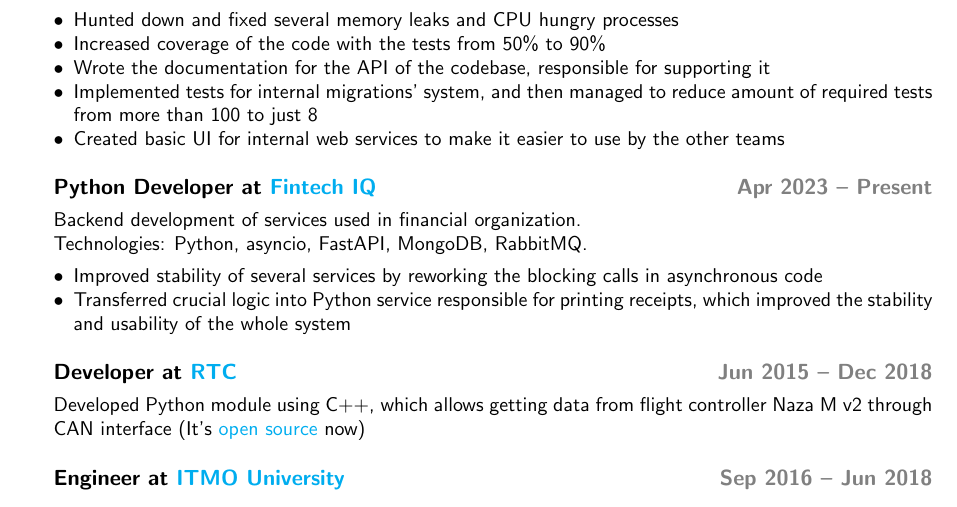
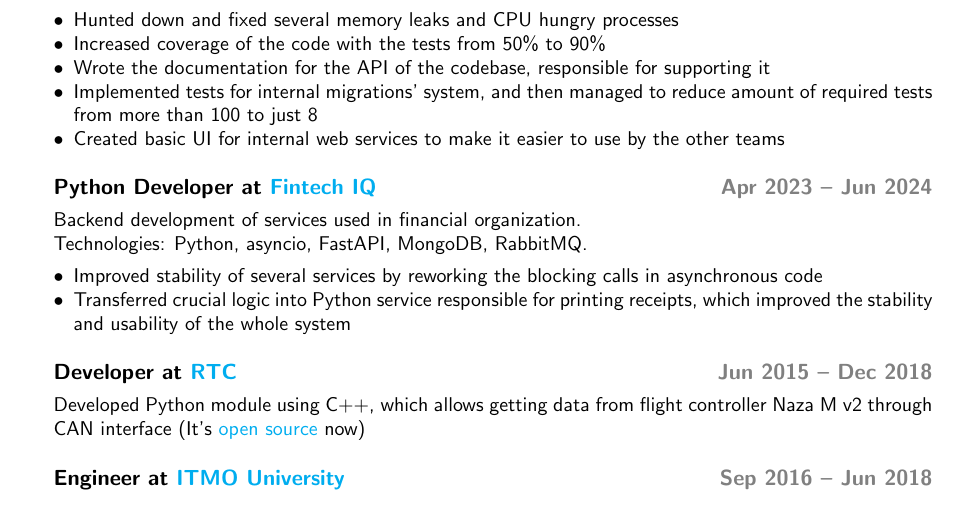
Before and after one commit to viktorvorobev/viktorvorobev, a LaTeX CV (cv/Viktor_Vorobev_CV.tex): part of the page, cut so that both start at the same text. Compiled offline with pdfLaTeX.

Commit message:
cv: update end date for FintechIQ position

```diff
--- a/cv/Viktor_Vorobev_CV.tex
+++ b/cv/Viktor_Vorobev_CV.tex
@@ -92,7 +92,7 @@
 	\end{itemize}
 
 	\subsection*{Python Developer at \href{https://www.linkedin.com/company/fintech-iq/}{Fintech IQ}
-		\hfill {\color{gray}Apr 2023 – Present}}
+		\hfill {\color{gray}Apr 2023 – Jun 2024}}
 
 	Backend development of services used in financial organization.\\
 	Technologies: Python, asyncio, FastAPI, MongoDB, RabbitMQ.\@
```
